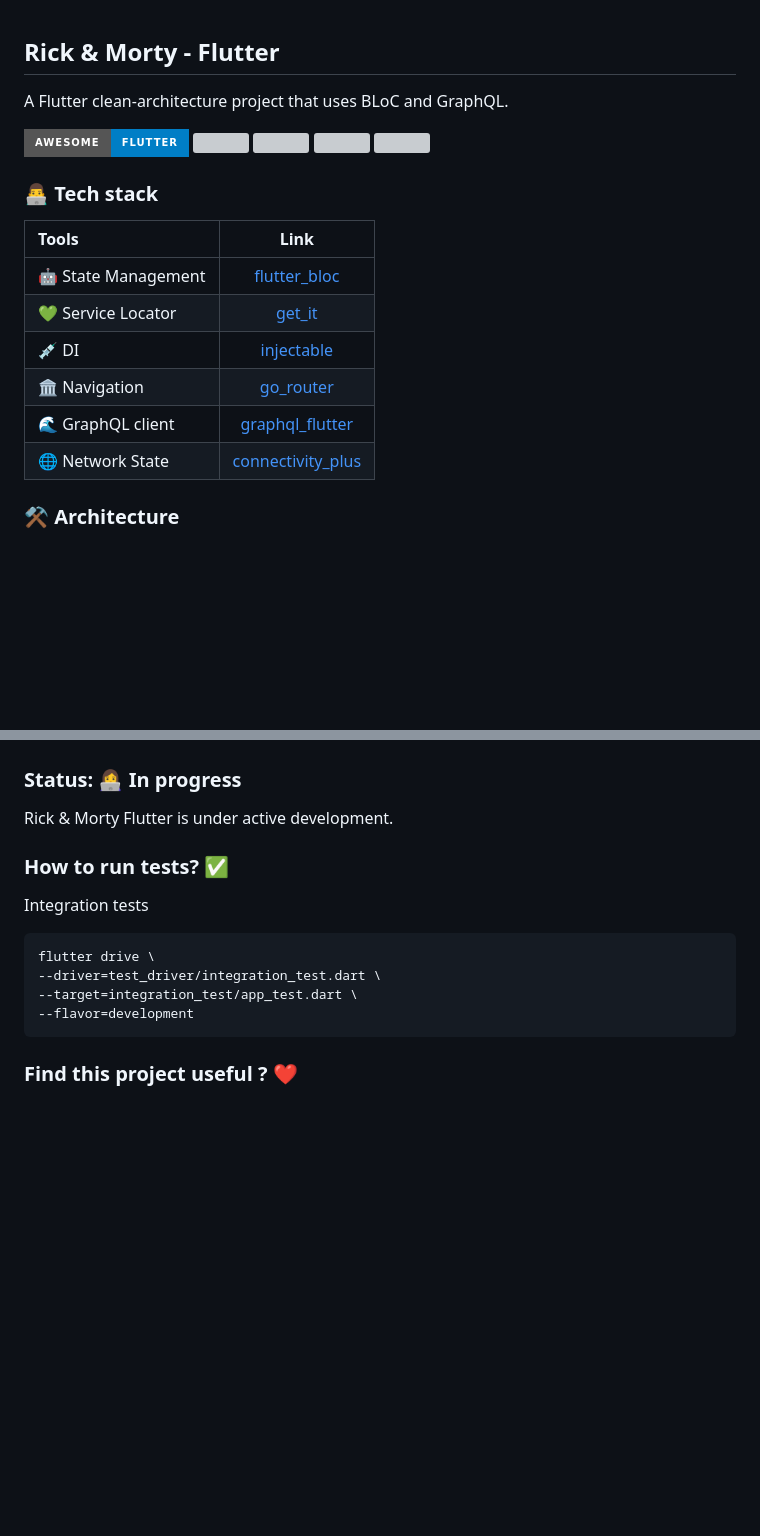
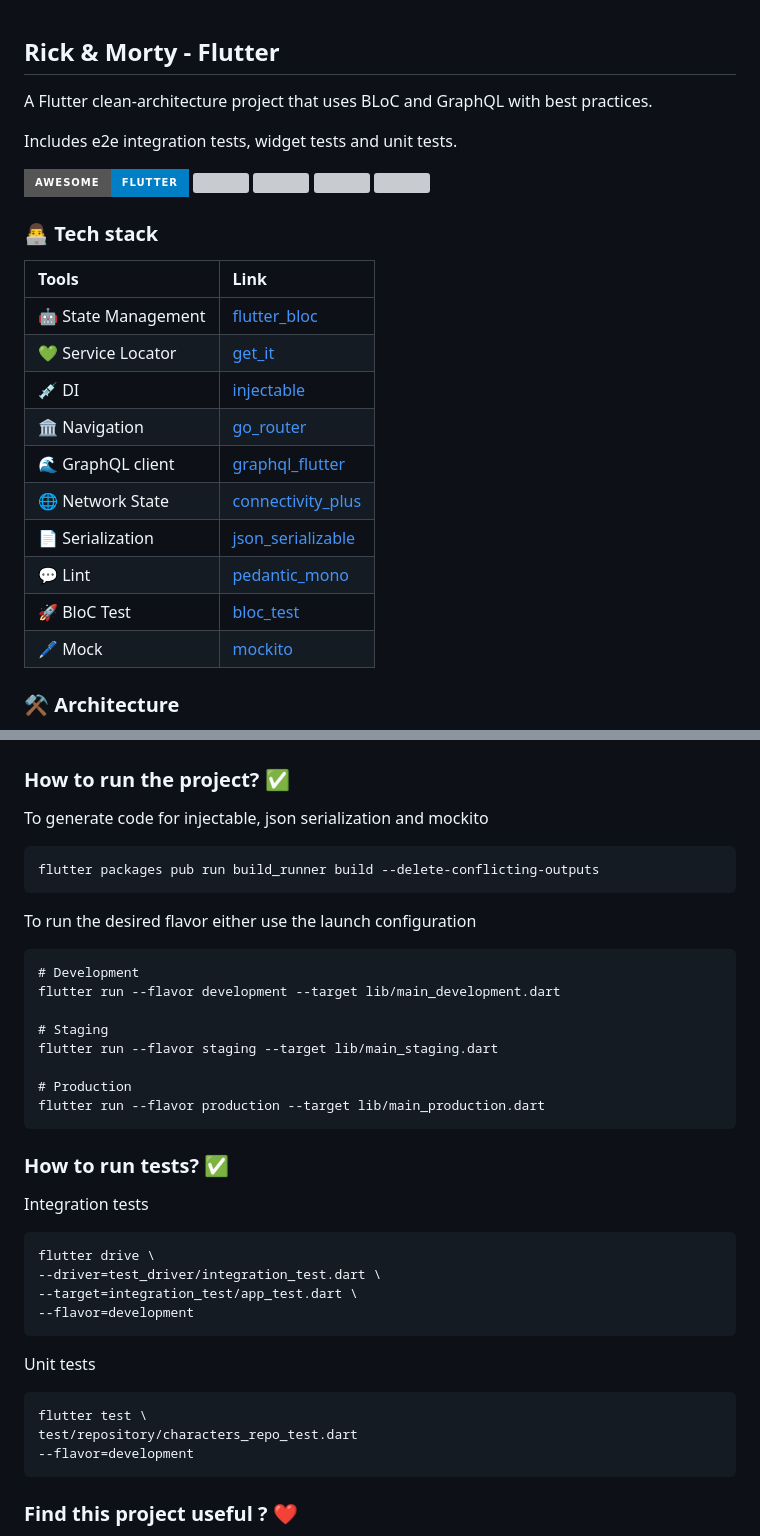
Before and after one commit to pushpalroy/rick_morty_flutter, a Markdown page: README.md, 2 parts joined by grey strips. GitHub-like rendering; badges without logos; blank space fills up the shorter version; grey boxes are pictures that could not be loaded.

Commit message:
doc: modify README.md

````diff
--- a/README.md
+++ b/README.md
@@ -1,6 +1,7 @@
 ## Rick & Morty - Flutter
 
-  <p align="left"> A Flutter clean-architecture project that uses BLoC and GraphQL.</p>
+  <p align="left"> A Flutter clean-architecture project that uses BLoC and GraphQL with best practices.</p>
+  <p align="left"> Includes e2e integration tests, widget tests and unit tests.</p>
 
   <p align="left">
       <a href = "https://github.com/Solido/awesome-flutter">
@@ -22,14 +23,18 @@
 
 ### 👨‍💻 Tech stack
 
-| Tools               |                              Link                               |
-|:--------------------|:---------------------------------------------------------------:|
-| 🤖 State Management |      [flutter_bloc](https://pub.dev/packages/flutter_bloc)      |
-| 💚 Service Locator  |            [get_it](https://pub.dev/packages/get_it)            |
-| 💉 DI               |        [injectable](https://pub.dev/packages/injectable)        |
-| 🏛 Navigation       |         [go_router](https://pub.dev/packages/go_router)         |
-| 🌊 GraphQL client   |   [graphql_flutter](https://pub.dev/packages/graphql_flutter)   |
+| Tools               | Link                                                            |
+|:--------------------|:----------------------------------------------------------------|
+| 🤖 State Management | [flutter_bloc](https://pub.dev/packages/flutter_bloc)           |
+| 💚 Service Locator  | [get_it](https://pub.dev/packages/get_it)                       |
+| 💉 DI               | [injectable](https://pub.dev/packages/injectable)               |
+| 🏛 Navigation       | [go_router](https://pub.dev/packages/go_router)                 |
+| 🌊 GraphQL client   | [graphql_flutter](https://pub.dev/packages/graphql_flutter)     |
 | 🌐 Network State    | [connectivity_plus](https://pub.dev/packages/connectivity_plus) |
+| 📄 Serialization    | [json_serializable](https://pub.dev/packages/json_serializable) |
+| 💬 Lint             | [pedantic_mono](https://pub.dev/packages/pedantic_mono)         |
+| 🚀 BloC Test        | [bloc_test](https://pub.dev/packages/bloc_test)                 |
+| 🖊️ Mock            | [mockito](https://pub.dev/packages/mockito)                     |
 
 ### ⚒️ Architecture
 
@@ -52,9 +57,26 @@ from [Praxis Flutter](https://github.com/mutualmobile/PraxisFlutter).
   </tr>
 </table>
 
-### Status: 👩‍💻 In progress
+### How to run the project? ✅
 
-<p>Rick & Morty Flutter is under active development.</p>
+To generate code for injectable, json serialization and mockito
+
+```
+flutter packages pub run build_runner build --delete-conflicting-outputs
+```
+
+To run the desired flavor either use the launch configuration
+
+```
+# Development
+flutter run --flavor development --target lib/main_development.dart
+
+# Staging
+flutter run --flavor staging --target lib/main_staging.dart
+
+# Production
+flutter run --flavor production --target lib/main_production.dart
+```
 
 ### How to run tests? ✅
 
@@ -64,6 +86,14 @@ Integration tests
 flutter drive \
 --driver=test_driver/integration_test.dart \
 --target=integration_test/app_test.dart \
+--flavor=development
+```
+
+Unit tests
+
+```
+flutter test \
+test/repository/characters_repo_test.dart
 --flavor=development
 ```
 
````
